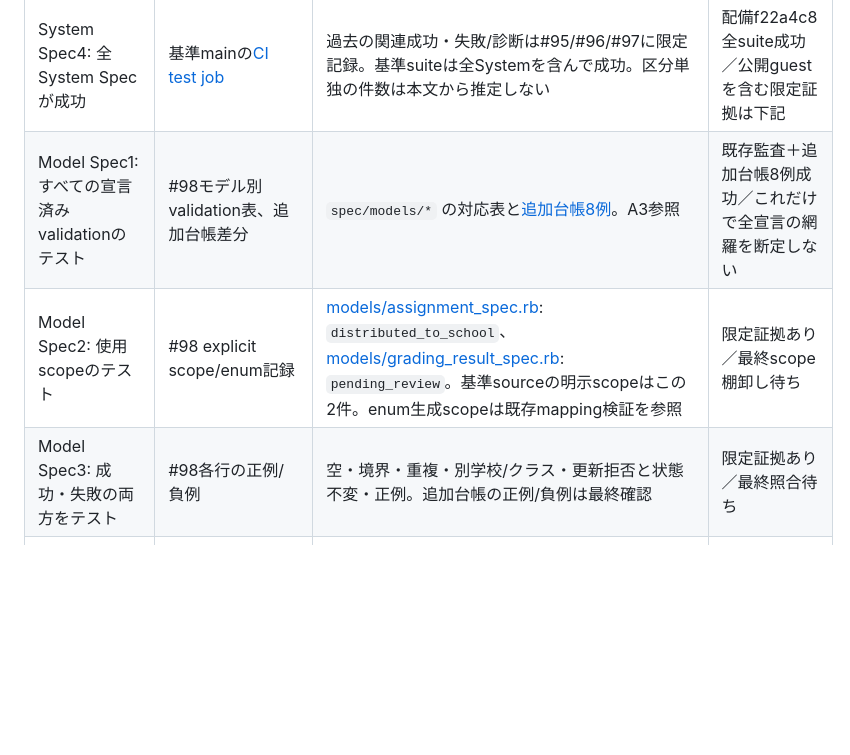
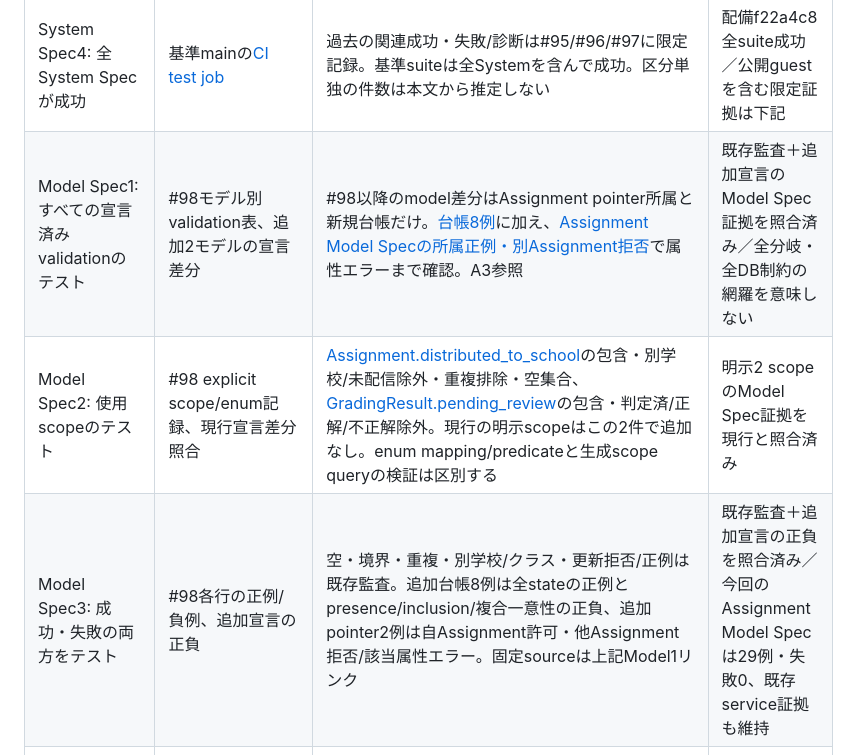
Before and after one commit to arduino0420/quickflow, a Markdown page: docs/implementation/issue103_submission_evidence.md, the part around the change. GitHub-like rendering; blank space fills up the shorter version.

Commit message:
docs: reconcile three model evidence rows with targeted specs

```diff
--- a/docs/implementation/issue103_submission_evidence.md
+++ b/docs/implementation/issue103_submission_evidence.md
@@ -50,9 +50,9 @@
 | System Spec2: 各モデルのCRUD機能のテスト | #97モデル別C/R/U/D表 | `spec/system/assignment_crud_spec.rb`、[quiz_grading_workflow_spec.rb](https://github.com/arduino0420/quickflow/blob/9704b30fa90867a359d11a8ccf0cff78520aa5d2/spec/system/quiz_grading_workflow_spec.rb)、[student_pdf_preview_spec.rb](https://github.com/arduino0420/quickflow/blob/9704b30fa90867a359d11a8ccf0cff78520aa5d2/spec/system/student_pdf_preview_spec.rb) 等。Request/Serviceのみのセルは別分類。A2参照 | 限定証拠あり／最終モデル・機能照合待ち |
 | System Spec3: アクセス制限のテスト | #96拒否/許可表 | [authentication_access_spec.rb](https://github.com/arduino0420/quickflow/blob/9704b30fa90867a359d11a8ccf0cff78520aa5d2/spec/system/authentication_access_spec.rb) の未認証・role・学校・作成者・配信範囲拒否と正例。Cancancan注記はA4参照 | 既存証拠＋最終配備f22a4c8全suite成功／提出対象変更時は再確認 |
 | System Spec4: 全System Specが成功 | 基準mainの[CI test job](https://github.com/arduino0420/quickflow/actions/runs/40061706662) | 過去の関連成功・失敗/診断は#95/#96/#97に限定記録。基準suiteは全Systemを含んで成功。区分単独の件数は本文から推定しない | 配備f22a4c8全suite成功／公開guestを含む限定証拠は下記 |
-| Model Spec1: すべての宣言済みvalidationのテスト | #98モデル別validation表、追加台帳差分 | `spec/models/*` の対応表と[追加台帳8例](https://github.com/arduino0420/quickflow/blob/acd22fb9e9f7241c3e434a147edc09f5f3a13ef7/spec/models/question_generation_request_spec.rb)。A3参照 | 既存監査＋追加台帳8例成功／これだけで全宣言の網羅を断定しない |
-| Model Spec2: 使用scopeのテスト | #98 explicit scope/enum記録 | [models/assignment_spec.rb](https://github.com/arduino0420/quickflow/blob/9704b30fa90867a359d11a8ccf0cff78520aa5d2/spec/models/assignment_spec.rb): `distributed_to_school`、[models/grading_result_spec.rb](https://github.com/arduino0420/quickflow/blob/9704b30fa90867a359d11a8ccf0cff78520aa5d2/spec/models/grading_result_spec.rb): `pending_review`。基準sourceの明示scopeはこの2件。enum生成scopeは既存mapping検証を参照 | 限定証拠あり／最終scope棚卸し待ち |
-| Model Spec3: 成功・失敗の両方をテスト | #98各行の正例/負例 | 空・境界・重複・別学校/クラス・更新拒否と状態不変・正例。追加台帳の正例/負例は最終確認 | 限定証拠あり／最終照合待ち |
+| Model Spec1: すべての宣言済みvalidationのテスト | #98モデル別validation表、追加2モデルの宣言差分 | #98以降のmodel差分はAssignment pointer所属と新規台帳だけ。[台帳8例](https://github.com/arduino0420/quickflow/blob/21aff889e86391fe4a4b35508f07d5e54dd62c30/spec/models/question_generation_request_spec.rb)に加え、[Assignment Model Specの所属正例・別Assignment拒否](https://github.com/arduino0420/quickflow/blob/21aff889e86391fe4a4b35508f07d5e54dd62c30/spec/models/assignment_spec.rb#L17-L37)で属性エラーまで確認。A3参照 | 既存監査＋追加宣言のModel Spec証拠を照合済み／全分岐・全DB制約の網羅を意味しない |
+| Model Spec2: 使用scopeのテスト | #98 explicit scope/enum記録、現行宣言差分照合 | [Assignment.distributed_to_school](https://github.com/arduino0420/quickflow/blob/21aff889e86391fe4a4b35508f07d5e54dd62c30/spec/models/assignment_spec.rb#L39-L61)の包含・別学校/未配信除外・重複排除・空集合、[GradingResult.pending_review](https://github.com/arduino0420/quickflow/blob/21aff889e86391fe4a4b35508f07d5e54dd62c30/spec/models/grading_result_spec.rb#L31-L40)の包含・判定済/正解/不正解除外。現行の明示scopeはこの2件で追加なし。enum mapping/predicateと生成scope queryの検証は区別する | 明示2 scopeのModel Spec証拠を現行と照合済み |
+| Model Spec3: 成功・失敗の両方をテスト | #98各行の正例/負例、追加宣言の正負 | 空・境界・重複・別学校/クラス・更新拒否/正例は既存監査。追加台帳8例は全stateの正例とpresence/inclusion/複合一意性の正負、追加pointer2例は自Assignment許可・他Assignment拒否/該当属性エラー。固定sourceは上記Model1リンク | 既存監査＋追加宣言の正負を照合済み／今回のAssignment Model Specは29例・失敗0、既存service証拠も維持 |
 | Model Spec4: 全Model Specが成功 | 基準mainの[CI test job](https://github.com/arduino0420/quickflow/actions/runs/40061706662) | #98のmodel+PasswordPolicy393例/0失敗は過去の限定範囲。基準suiteは全Modelを含んで成功。区分単独の件数は本文から推定しない | 配備f22a4c8全suite成功／公開guestを含む限定証拠は下記 |
 
 ### 適用判断（要件本文を変更しない）
```
